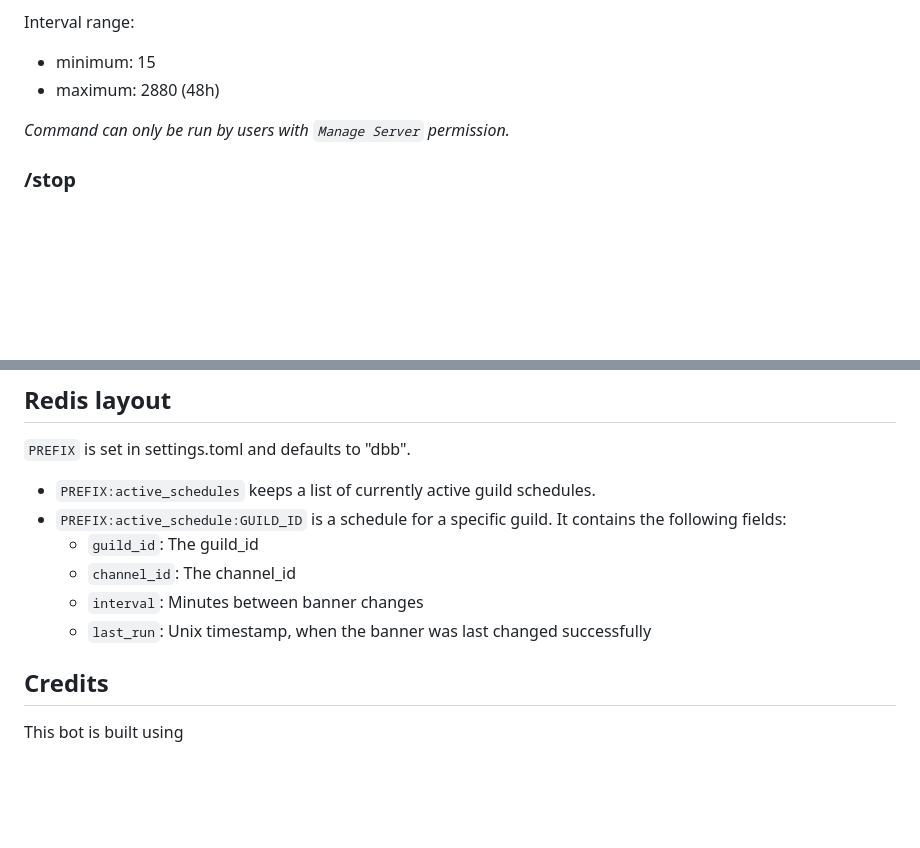
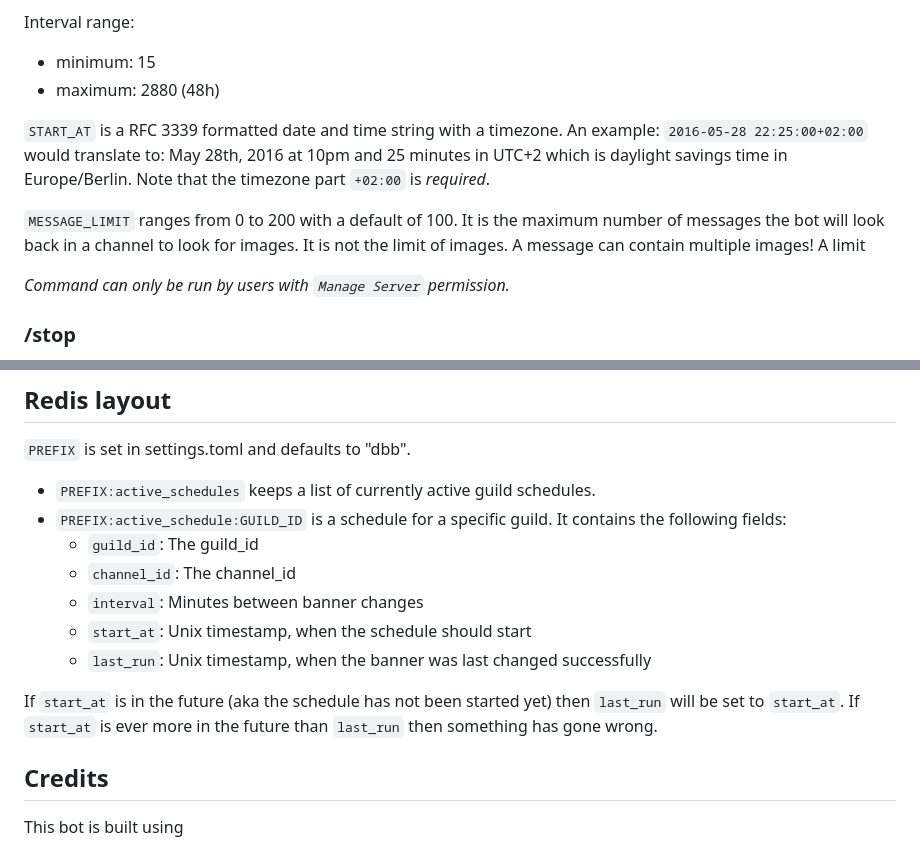
Before and after one commit to NotNorom/discord-banner-bot, a Markdown page: README.md, 2 parts joined by grey strips. GitHub-like rendering; blank space fills up the shorter version.

Commit message:
Update docs for start command and database layout

```diff
--- a/README.md
+++ b/README.md
@@ -27,6 +27,16 @@ Note: The CHANNEL does not have to be inside the same server, it's just that the
 Interval range:
 - minimum: 15
 - maximum: 2880 (48h)
+
+`START_AT` is a RFC 3339 formatted date and time string with a timezone.
+An example: `2016-05-28 22:25:00+02:00` would translate to: May 28th, 2016 at 10pm and 25 minutes in UTC+2 which is daylight savings time in Europe/Berlin.
+Note that the timezone part `+02:00` is _required_.
+
+`MESSAGE_LIMIT` ranges from 0 to 200 with a default of 100.
+It is the maximum number of messages the bot will look back in a channel to look for images.
+It is not the limit of images.
+A message can contain multiple images!
+A limit
 
 _Command can only be run by users with `Manage Server` permission._
 
@@ -119,7 +129,11 @@ https://github.com/NotNorom/discord-banner-bot/blob/master/settings.template.tom
   - `guild_id`: The guild_id
   - `channel_id`: The channel_id
   - `interval`: Minutes between banner changes
+  - `start_at`: Unix timestamp, when the schedule should start
   - `last_run`: Unix timestamp, when the banner was last changed successfully
+
+If `start_at` is in the future (aka the schedule has not been started yet) then `last_run` will be set to `start_at`.
+If `start_at` is ever more in the future than `last_run` then something has gone wrong.
 
 ## Credits
 
```
Also changed, not shown: other parts of README.md (+2 -2 lines).
